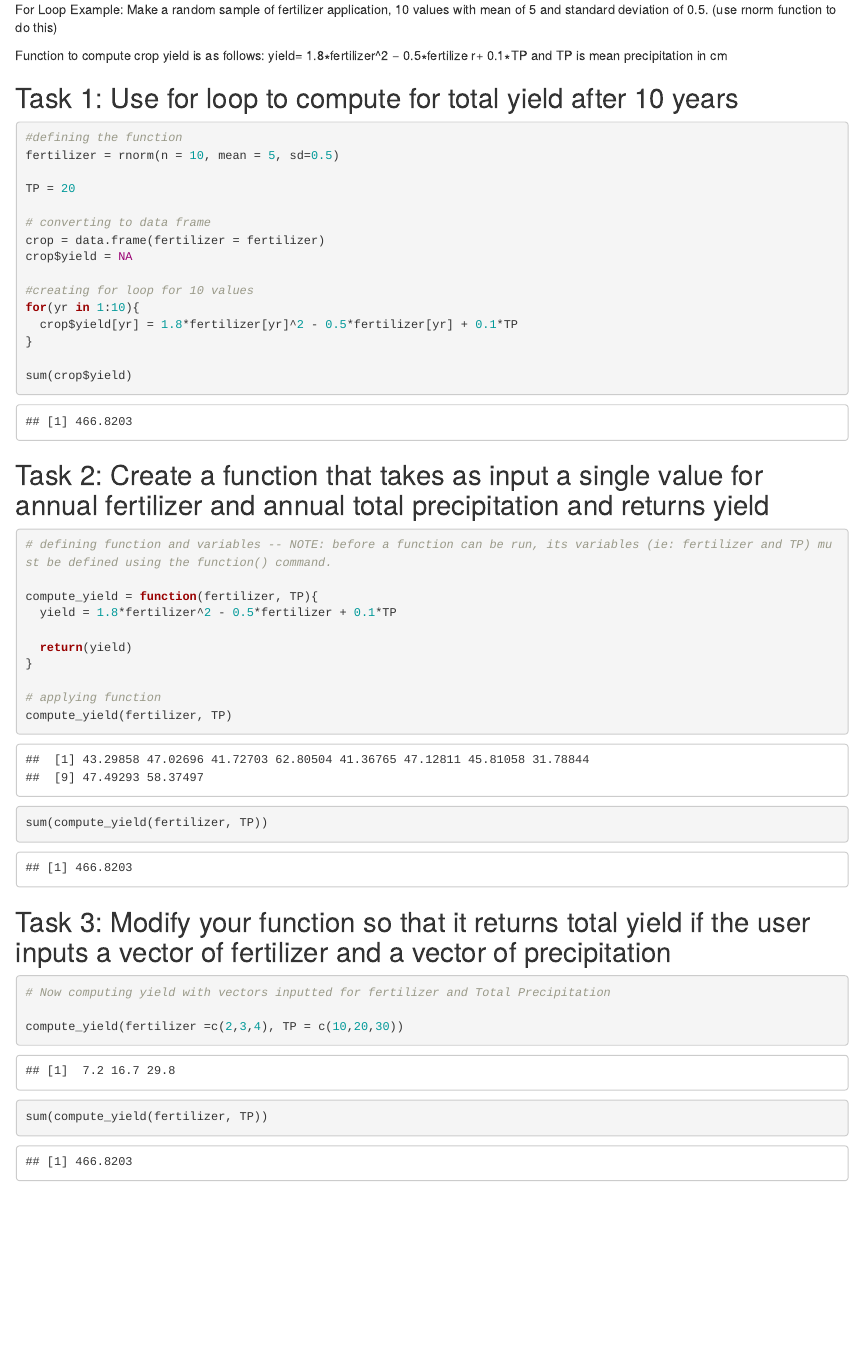
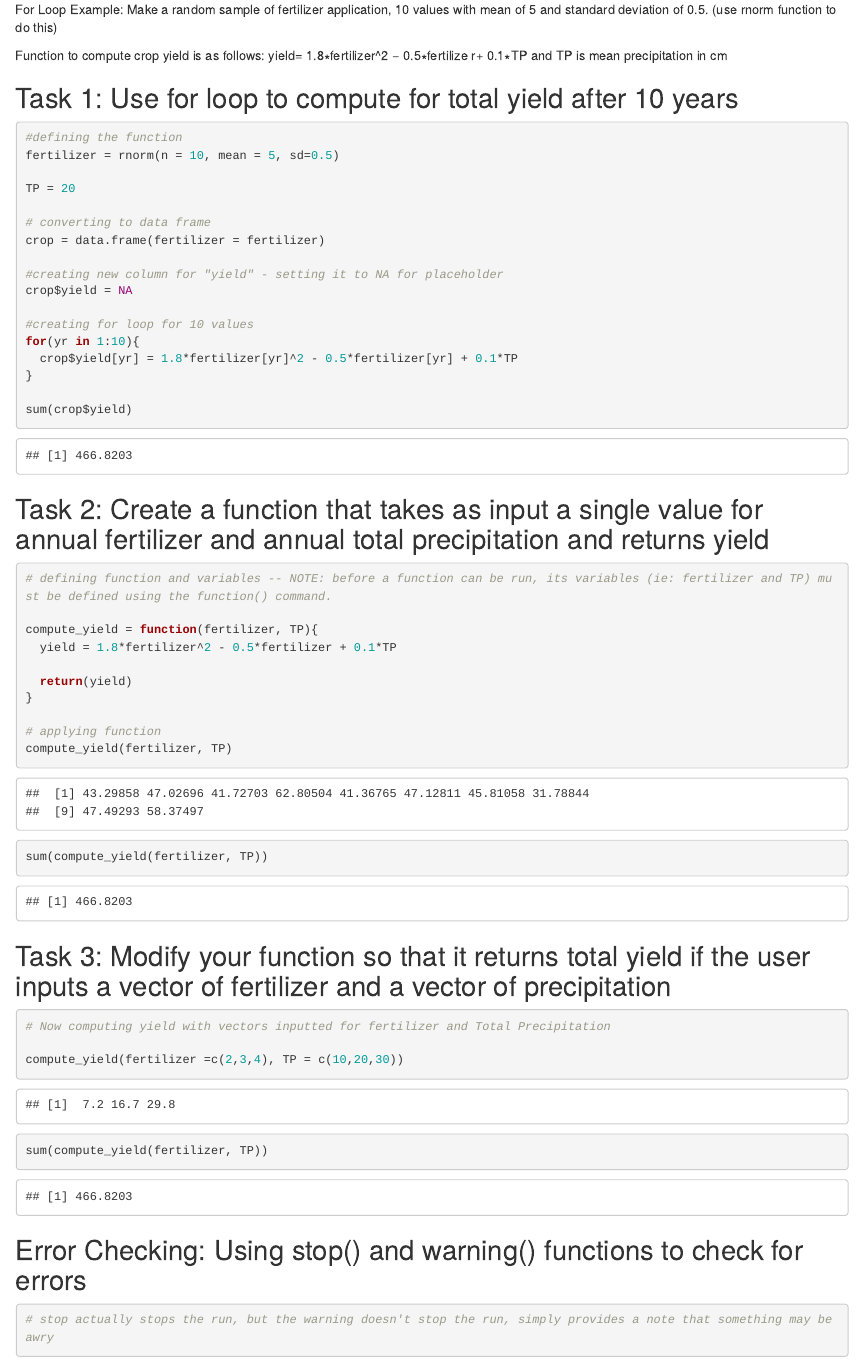
Before and after one commit to tommyking42/esm_262_working, an R Markdown document (class_2_27_forloops.Rmd): the page in a window 1100 px wide, from 240 px down. Rendered offline with R 4.5, knitr and Pandoc, with nearby package versions; code that draws random numbers runs with fixed seeds of ours.

Commit message:
Final For Loop Practice

````diff
--- a/class_2_27_forloops.Rmd
+++ b/class_2_27_forloops.Rmd
@@ -34,6 +34,8 @@ TP = 20
 
 # converting to data frame
 crop = data.frame(fertilizer = fertilizer)
+
+#creating new column for "yield" - setting it to NA for placeholder
 crop$yield = NA
 
 #creating for loop for 10 values
@@ -70,3 +72,8 @@ compute_yield(fertilizer =c(2,3,4), TP = c(10,20,30))
 sum(compute_yield(fertilizer, TP))
 
 ```
+## Error Checking: Using stop() and warning() functions to check for errors
+```{r}
+# stop actually stops the run, but the warning doesn't stop the run, simply provides a note that something may be awry
+
+```
````
